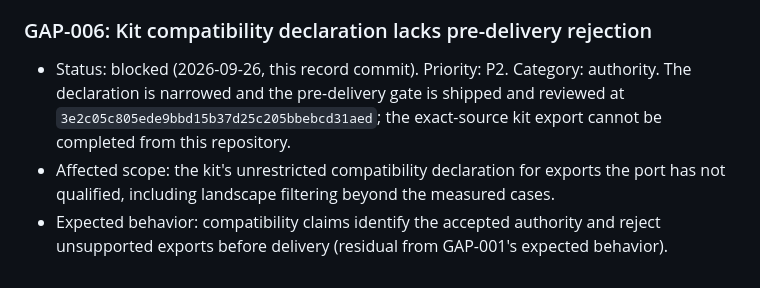
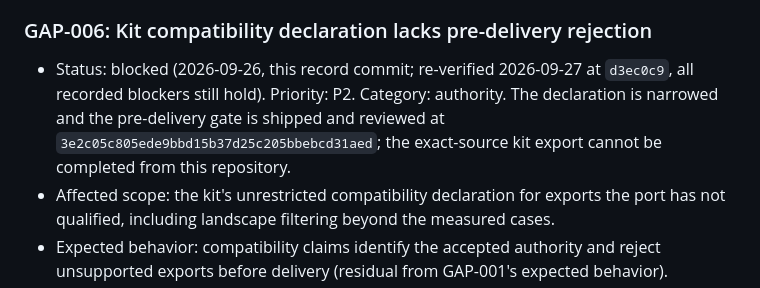
Before and after one commit to noisefactorllc/noisemaker-for-cables, a Markdown page: docs/COMPLETION_GAPS.md, the part around one of its changes. Rendered like a GitHub page.

Commit message:
gap: re-verify GAP-006 blockers at d3ec0c9 (served kit still 0.1.30/8dd702e5 with mode all despite six more successful export-kit dispatches; in-repo gate and suite still pass; record stays blocked)

```diff
--- a/docs/COMPLETION_GAPS.md
+++ b/docs/COMPLETION_GAPS.md
@@ -292,7 +292,7 @@ The Standalone page advertises `0.11.2`. Support for that version remains unveri
 
 ### GAP-006: Kit compatibility declaration lacks pre-delivery rejection
 
-- Status: blocked (2026-09-26, this record commit). Priority: P2. Category: authority. The declaration is narrowed and the pre-delivery gate is shipped and reviewed at `3e2c05c805ede9bbd15b37d25c205bbebcd31aed`; the exact-source kit export cannot be completed from this repository.
+- Status: blocked (2026-09-26, this record commit; re-verified 2026-09-27 at `d3ec0c9`, all recorded blockers still hold). Priority: P2. Category: authority. The declaration is narrowed and the pre-delivery gate is shipped and reviewed at `3e2c05c805ede9bbd15b37d25c205bbebcd31aed`; the exact-source kit export cannot be completed from this repository.
 - Affected scope: the kit's unrestricted compatibility declaration for exports the port has not qualified, including landscape filtering beyond the measured cases.
 - Expected behavior: compatibility claims identify the accepted authority and reject unsupported exports before delivery (residual from GAP-001's expected behavior).
 - Observed behavior at `8dd702e`: `export-kit/kit.config.json` declared `compat.mode: all` with no builder-side rejection of unqualified exports.
```
Also changed, not shown: other parts of docs/COMPLETION_GAPS.md (+1 -1 lines).
